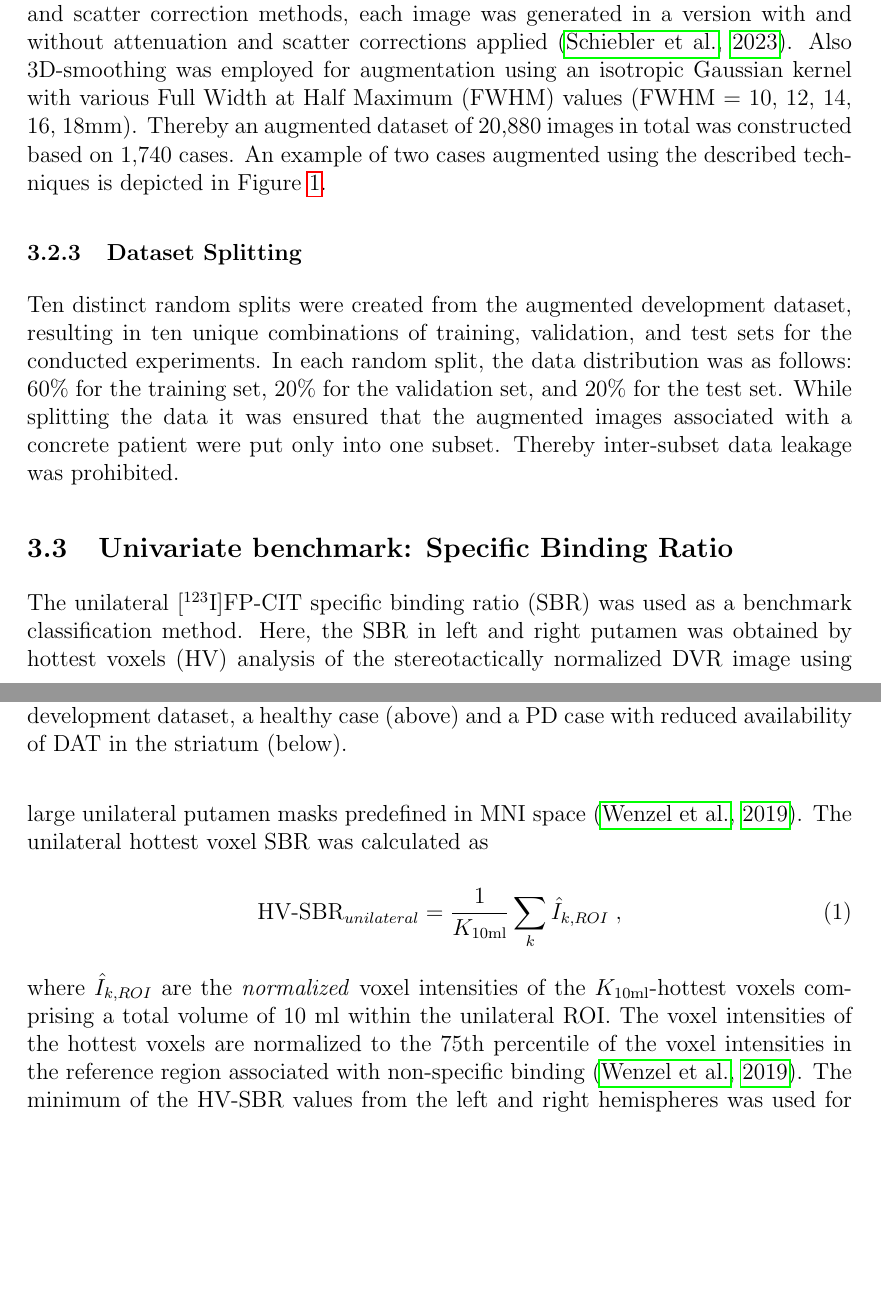
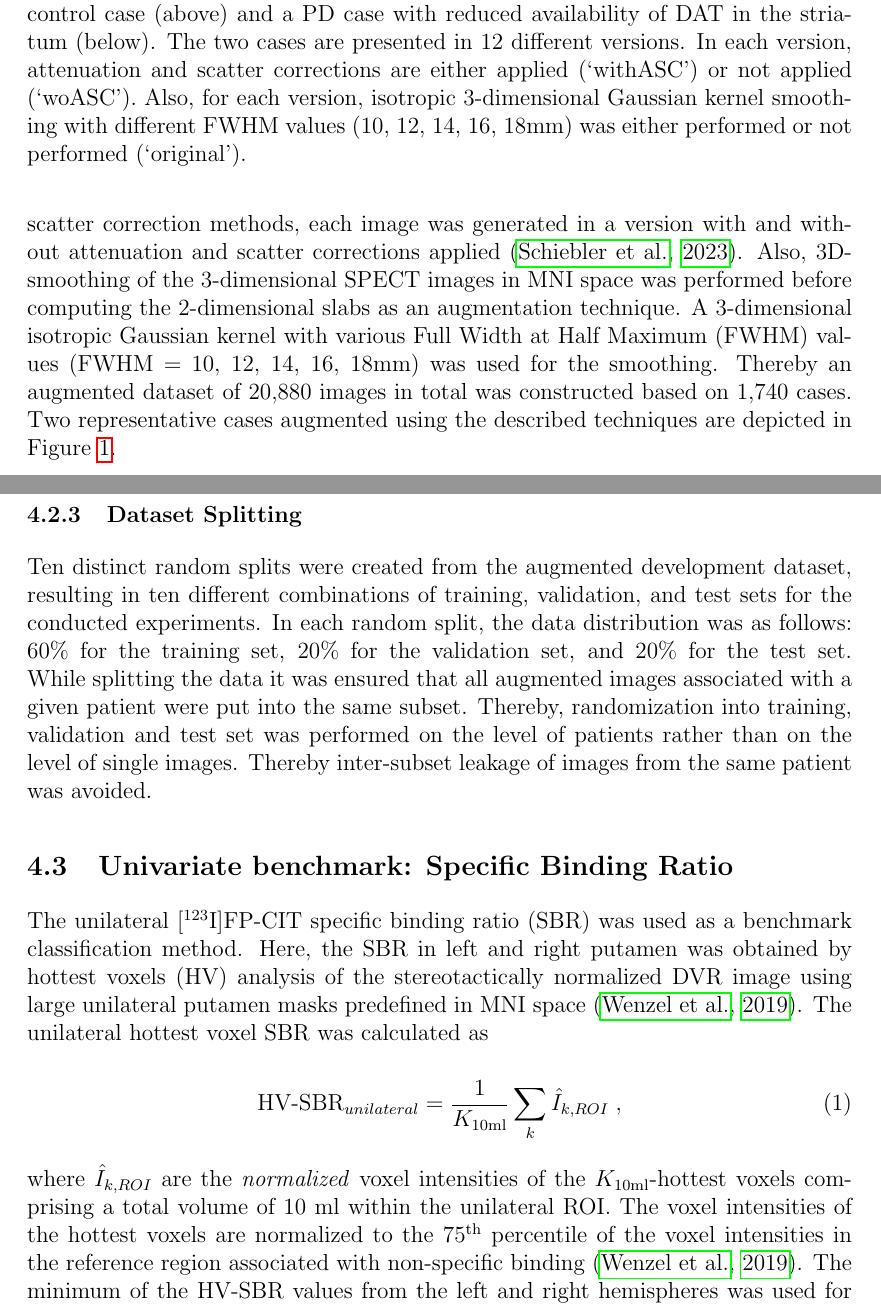
Before and after one commit to lexej/cnn-datspect-classification, a LaTeX thesis (thesis/thesis.tex, which reads thesis/content/3_methods.tex): two parts of pages 17 and 18 of 81 before the commit and two parts of pages 19 and 20 of 81 after it, joined at a grey line, cut so that both start at the same text, the shorter picture padded with empty space. Compiled offline with pdfLaTeX.

Commit message:
worked on methods - feedback ralph 2

```diff
--- a/thesis/content/3_methods.tex
+++ b/thesis/content/3_methods.tex
@@ -56,32 +56,40 @@ by averaging 6 transversal slices through the striatum~\citep{Buchert2006-pt}.
 Data augmentation was applied to the development dataset to increase the heterogeneity of the data.
 To enhance robustness across various attenuation correction and scatter correction methods,
 each image was generated in a version with and without attenuation and scatter corrections applied~\citep{Schiebler2023}.
-Also 3D-smoothing was employed for augmentation using an isotropic Gaussian kernel with various
-Full Width at Half Maximum (FWHM) values (FWHM = 10, 12, 14, 16, 18mm).
+Also, 3D-smoothing of the 3-dimensional SPECT images in MNI space
+was performed before computing the 2-dimensional slabs as an augmentation technique.
+A 3-dimensional isotropic Gaussian kernel with various Full Width at Half Maximum (FWHM)
+values (FWHM = 10, 12, 14, 16, 18mm) was used for the smoothing.
 Thereby an augmented dataset of 20,880 images in total was constructed based on 1,740 cases.
-An example of two cases augmented using the described techniques is depicted in Figure~\ref{fig:dev_dataset}.
+Two representative cases augmented using the described techniques are depicted in Figure~\ref{fig:dev_dataset}.
 
 \begin{figure}[t]
     \centering
     \colorbox{black}{%
      \includegraphics[width=0.9\textwidth]{content/figures/dev_dataset.png}%
      }
-    \caption{Images obtained through augmentation of two sample cases from the development dataset,
-    a healthy case (above) and a PD case with reduced availability of DAT in the striatum (below).}
+    \caption{DVR slabs for two sample cases from the development dataset,
+    a healthy control case (above) and a PD case with reduced availability of DAT in the striatum (below).
+    The two cases are presented in 12 different versions.
+    In each version, attenuation and scatter corrections are either applied (`withASC') or not applied (`woASC').
+    Also, for each version, isotropic 3-dimensional Gaussian kernel smoothing with different FWHM values (10, 12, 14, 16, 18mm) was
+    either performed or not performed (`original').}
     \label{fig:dev_dataset}
-  \end{figure}
+\end{figure}
 
 \subsubsection{Dataset Splitting}
 \label{subsec:split}
 
 % How was dev dataset split
 Ten distinct random splits were created from the augmented development dataset,
-resulting in ten unique combinations of training, validation, and test sets for the conducted experiments.
+resulting in ten different combinations of training, validation, and test sets for the conducted experiments.
 In each random split, the data distribution was as follows:
 60\% for the training set, 20\% for the validation set, and 20\% for the test set.
-While splitting the data it was ensured that the augmented images associated with a concrete patient were put
-only into one subset.
-Thereby inter-subset data leakage was prohibited.
+While splitting the data it was ensured that all augmented images associated with a given patient were put
+into the same subset.
+Thereby, randomization into training, validation and test set was performed
+on the level of patients rather than on the level of single images.
+Thereby inter-subset leakage of images from the same patient was avoided.
 
 \subsection{Univariate benchmark: Specific Binding Ratio}
 \label{subsec:sbr}
@@ -97,7 +105,7 @@ The unilateral hottest voxel SBR was calculated as
 
 where $\hat{I}_{k, ROI}$ are the \textit{normalized} voxel intensities of the $K_{\text{10ml}}$-hottest voxels
 comprising a total volume of 10 ml within the unilateral ROI.
-The voxel intensities of the hottest voxels are normalized to the 75th percentile of the voxel intensities
+The voxel intensities of the hottest voxels are normalized to the $75^{\text{th}}$ percentile of the voxel intensities
 in the reference region associated with non-specific binding~\citep{Wenzel2019}.
 The minimum of the HV-SBR values from the left and right hemispheres was used for the analysis.
 An in-depth elaboration on SBR analysis can be found in~\cite{Wenzel2019}.
```
Also changed, not shown: thesis/thesis.tex (+2 -2 lines), thesis/content/3_methods.tex (4 more changed lines).
